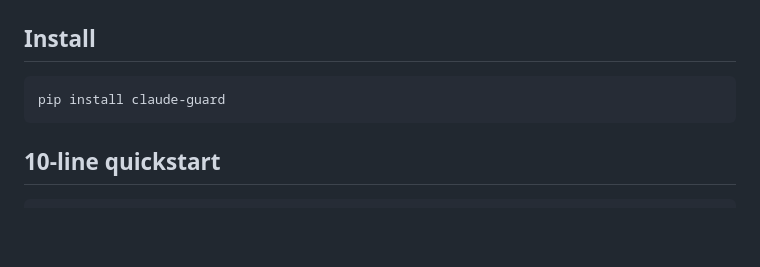
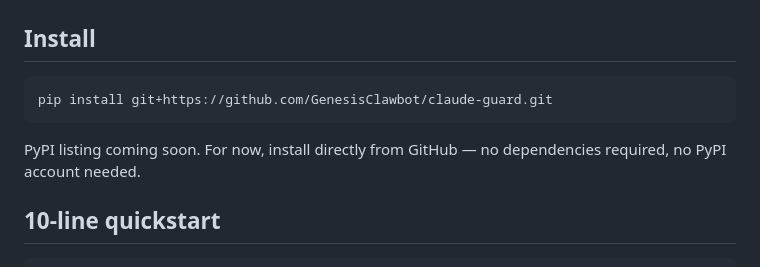
Before and after one commit to GenesisClawbot/claude-guard, a Markdown page: README.md, the part around the change. GitHub-like rendering; blank space fills up the shorter version.

Commit message:
docs: update install command to git+https:// (PyPI coming soon)

````diff
--- a/README.md
+++ b/README.md
@@ -10,8 +10,10 @@ Built because every "production" Claude agent I've shipped needed something betw
 ## Install
 
 ```bash
-pip install claude-guard
+pip install git+https://github.com/GenesisClawbot/claude-guard.git
 ```
+
+PyPI listing coming soon. For now, install directly from GitHub — no dependencies required, no PyPI account needed.
 
 ## 10-line quickstart
 
````
